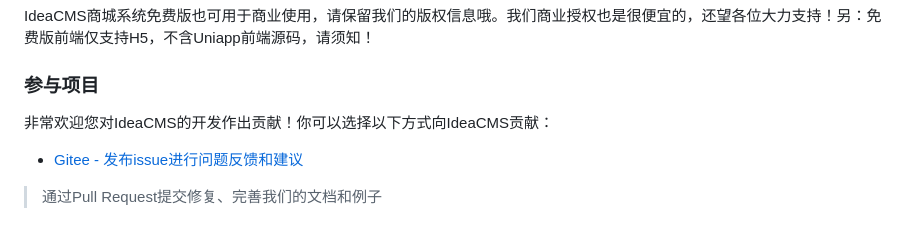
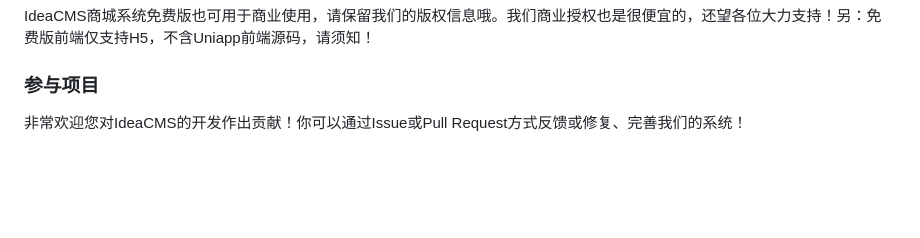
Before and after one commit to fsong1121/ideacms, a Markdown page: README.md, the part around the change. Rendered like a GitHub page; blank space fills up the shorter version.

Commit message:
update README.md.
Signed-off-by: 老范 <245873000@qq.com>

```diff
--- a/README.md
+++ b/README.md
@@ -85,6 +85,4 @@ MySQL 5.6+
 IdeaCMS商城系统免费版也可用于商业使用，请保留我们的版权信息哦。我们商业授权也是很便宜的，还望各位大力支持！另：免费版前端仅支持H5，不含Uniapp前端源码，请须知！
 
 ### 参与项目
-非常欢迎您对IdeaCMS的开发作出贡献！你可以选择以下方式向IdeaCMS贡献：
-- [Gitee - 发布issue进行问题反馈和建议](https://gitee.com/ideacms/shop/pulls)
-> 通过Pull Request提交修复、完善我们的文档和例子
+非常欢迎您对IdeaCMS的开发作出贡献！你可以通过Issue或Pull Request方式反馈或修复、完善我们的系统！
```
